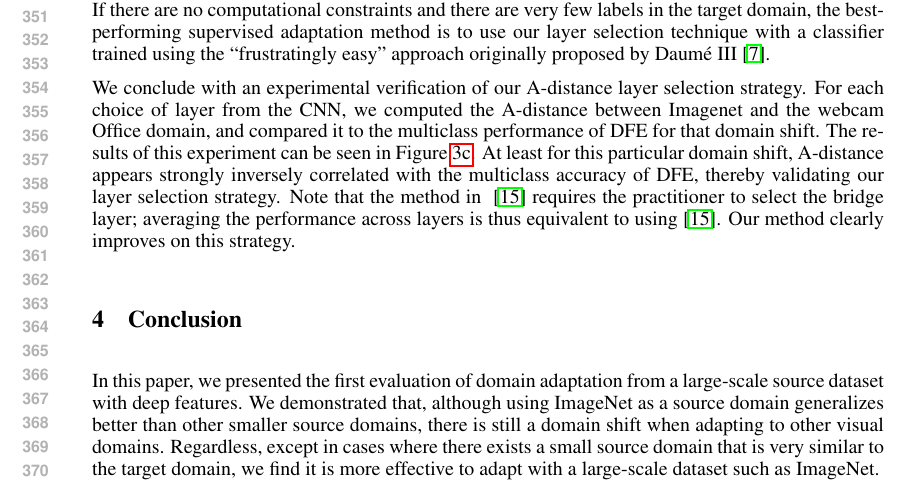
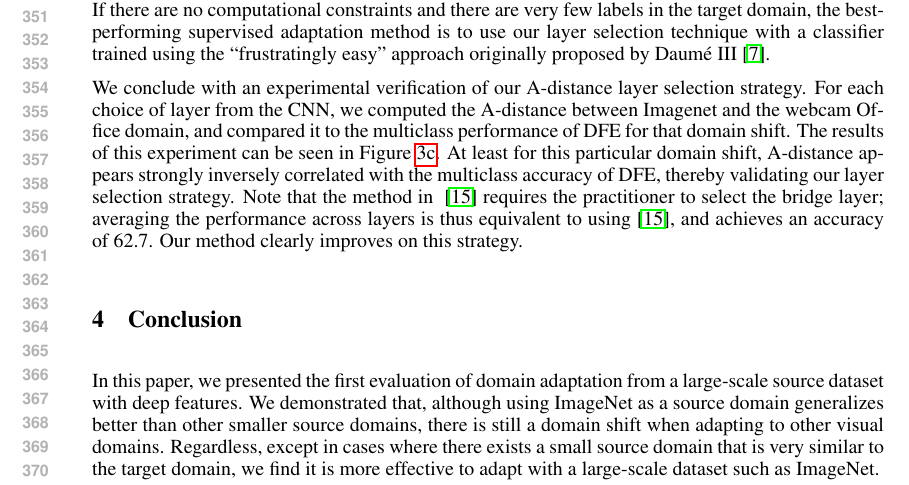
Before and after one commit to trevordarrell/2014-nips-deep-da, a LaTeX paper (2014-cvpr-deep-da.tex, which reads analysis.tex): part of page 7 of 8, cut so that both start at the same text. Compiled offline with pdfLaTeX.

Commit message:
Add a-distance average number to text.

```diff
--- a/analysis.tex
+++ b/analysis.tex
@@ -22,4 +22,4 @@ the target domain, the best-performing supervised adaptation method is to use ou
 We conclude with an experimental verification of our A-distance layer selection strategy.
 For each choice of layer from the CNN, we computed the A-distance between Imagenet and the webcam Office domain, and compared it to the multiclass performance of DFE for that domain shift.
 The results of this experiment can be seen in Figure~\ref{fig:a-dist-eval}.
-At least for this particular domain shift, A-distance appears strongly inversely correlated with the multiclass accuracy of DFE, thereby validating our layer selection strategy. Note that the method in ~\cite{hoffman-iclr14} requires the practitioner to select the bridge layer; averaging the performance across layers is thus equivalent to using~\cite{hoffman-iclr14}. Our method clearly improves on this strategy.
+At least for this particular domain shift, A-distance appears strongly inversely correlated with the multiclass accuracy of DFE, thereby validating our layer selection strategy. Note that the method in ~\cite{hoffman-iclr14} requires the practitioner to select the bridge layer; averaging the performance across layers is thus equivalent to using~\cite{hoffman-iclr14}, and achieves an accuracy of 62.7. Our method clearly improves on this strategy.
```
